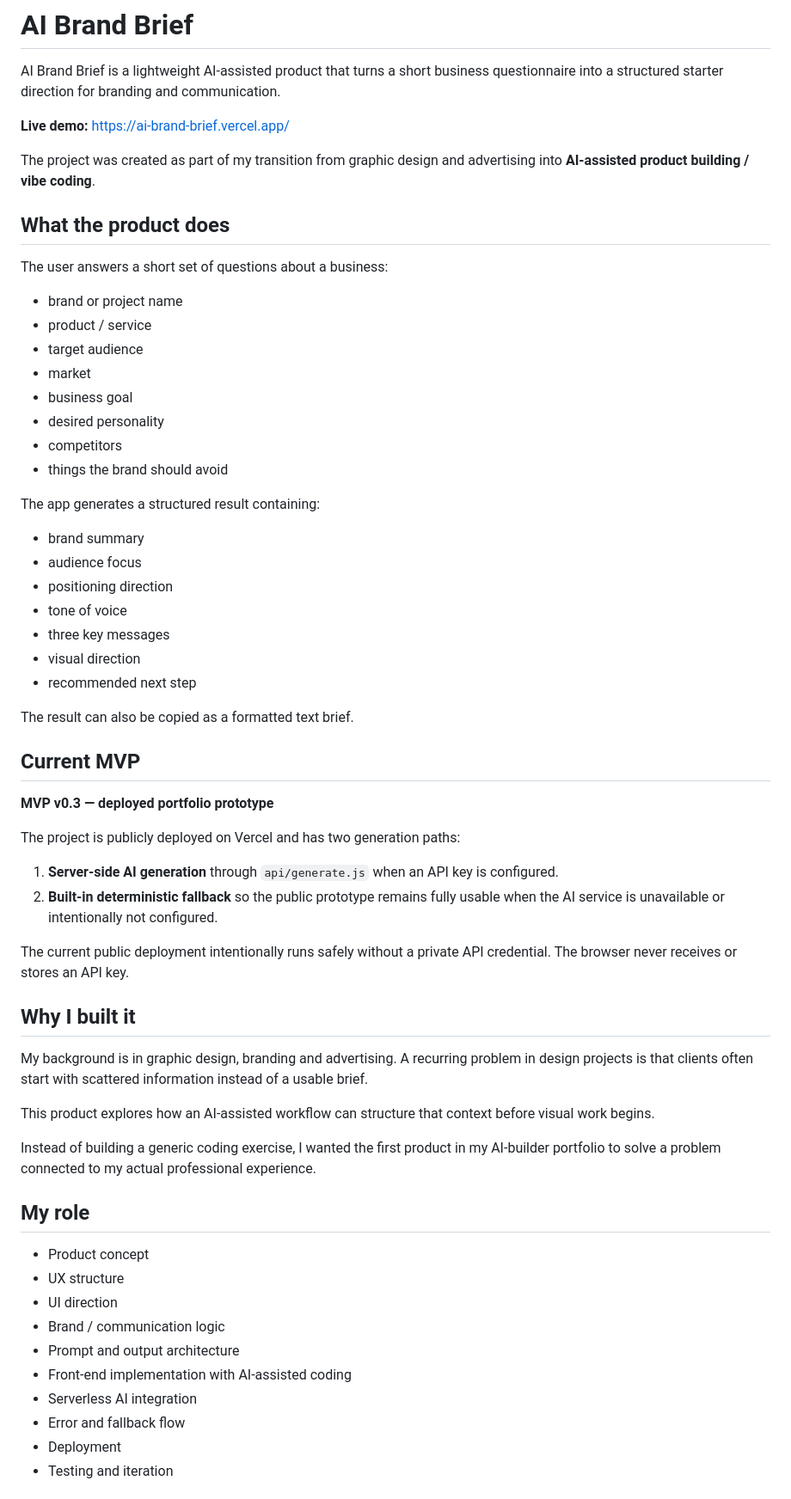
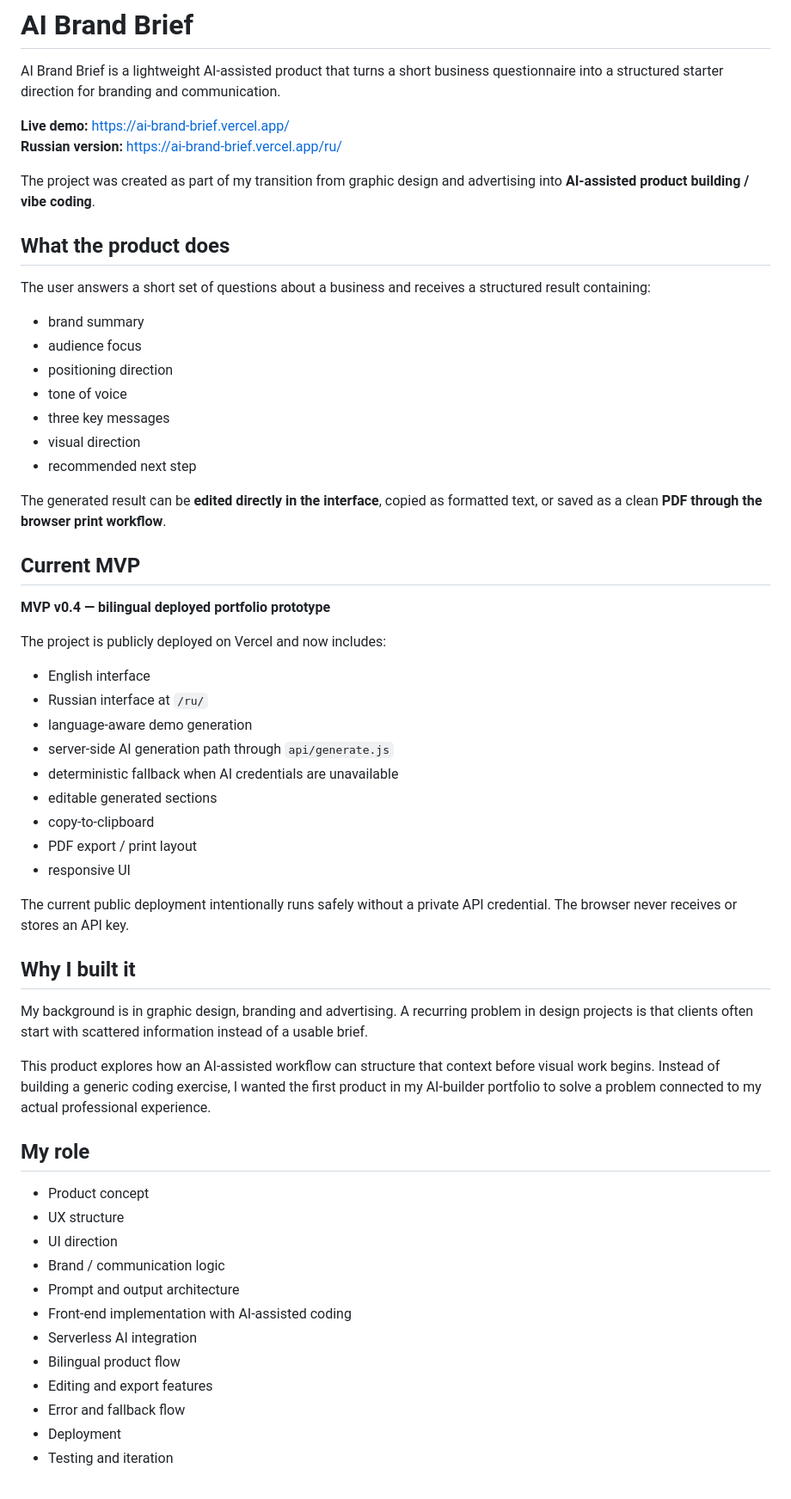
Before and after one commit to Anostosio/ai-brand-brief, a Markdown page: README.md, the part around one of its changes. Shown at 86% size. Drawn GitHub-style.

Commit message:
Document Russian version, editing and PDF export

```diff
--- a/README.md
+++ b/README.md
@@ -3,23 +3,13 @@
 AI Brand Brief is a lightweight AI-assisted product that turns a short business questionnaire into a structured starter direction for branding and communication.
 
 **Live demo:** https://ai-brand-brief.vercel.app/
+**Russian version:** https://ai-brand-brief.vercel.app/ru/
 
 The project was created as part of my transition from graphic design and advertising into **AI-assisted product building / vibe coding**.
 
 ## What the product does
 
-The user answers a short set of questions about a business:
-
-- brand or project name
-- product / service
-- target audience
-- market
-- business goal
-- desired personality
-- competitors
-- things the brand should avoid
-
-The app generates a structured result containing:
+The user answers a short set of questions about a business and receives a structured result containing:
 
 - brand summary
 - audience focus
@@ -29,16 +19,23 @@ The app generates a structured result containing:
 - visual direction
 - recommended next step
 
-The result can also be copied as a formatted text brief.
+The generated result can be **edited directly in the interface**, copied as formatted text, or saved as a clean **PDF through the browser print workflow**.
 
 ## Current MVP
 
-**MVP v0.3 — deployed portfolio prototype**
+**MVP v0.4 — bilingual deployed portfolio prototype**
 
-The project is publicly deployed on Vercel and has two generation paths:
+The project is publicly deployed on Vercel and now includes:
 
-1. **Server-side AI generation** through `api/generate.js` when an API key is configured.
-2. **Built-in deterministic fallback** so the public prototype remains fully usable when the AI service is unavailable or intentionally not configured.
+- English interface
+- Russian interface at `/ru/`
+- language-aware demo generation
+- server-side AI generation path through `api/generate.js`
+- deterministic fallback when AI credentials are unavailable
+- editable generated sections
+- copy-to-clipboard
+- PDF export / print layout
+- responsive UI
 
 The current public deployment intentionally runs safely without a private API credential. The browser never receives or stores an API key.
 
@@ -46,9 +43,7 @@ The current public deployment intentionally runs safely without a private API cr
 
 My background is in graphic design, branding and advertising. A recurring problem in design projects is that clients often start with scattered information instead of a usable brief.
 
-This product explores how an AI-assisted workflow can structure that context before visual work begins.
-
-Instead of building a generic coding exercise, I wanted the first product in my AI-builder portfolio to solve a problem connected to my actual professional experience.
+This product explores how an AI-assisted workflow can structure that context before visual work begins. Instead of building a generic coding exercise, I wanted the first product in my AI-builder portfolio to solve a problem connected to my actual professional experience.
 
 ## My role
 
@@ -59,6 +54,8 @@ Instead of building a generic coding exercise, I wanted the first product in my
 - Prompt and output architecture
 - Front-end implementation with AI-assisted coding
 - Serverless AI integration
+- Bilingual product flow
+- Editing and export features
 - Error and fallback flow
 - Deployment
 - Testing and iteration
```
Also changed, not shown: other parts of README.md (+18 -24 lines).
